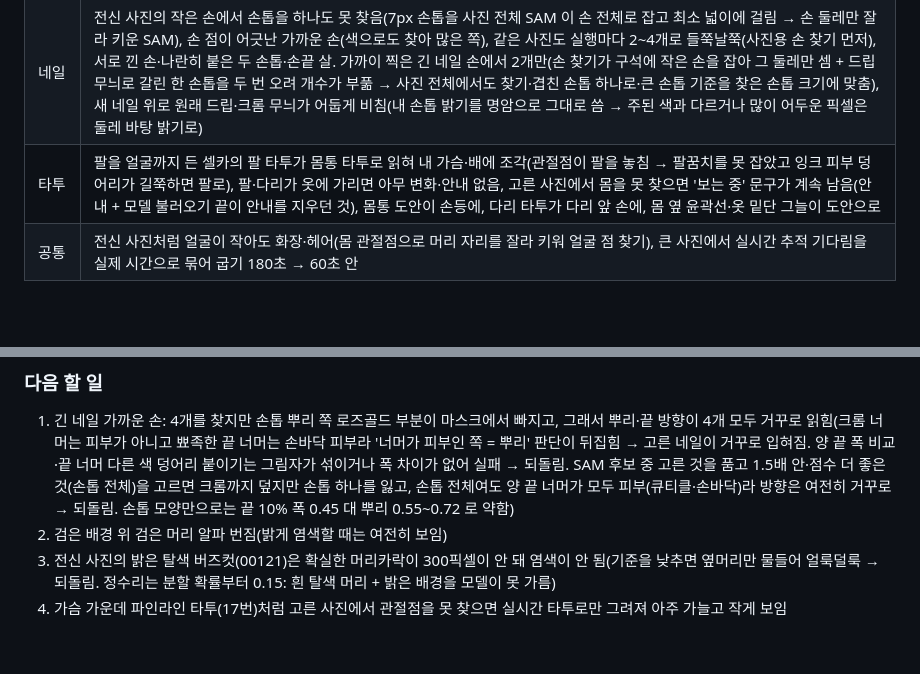
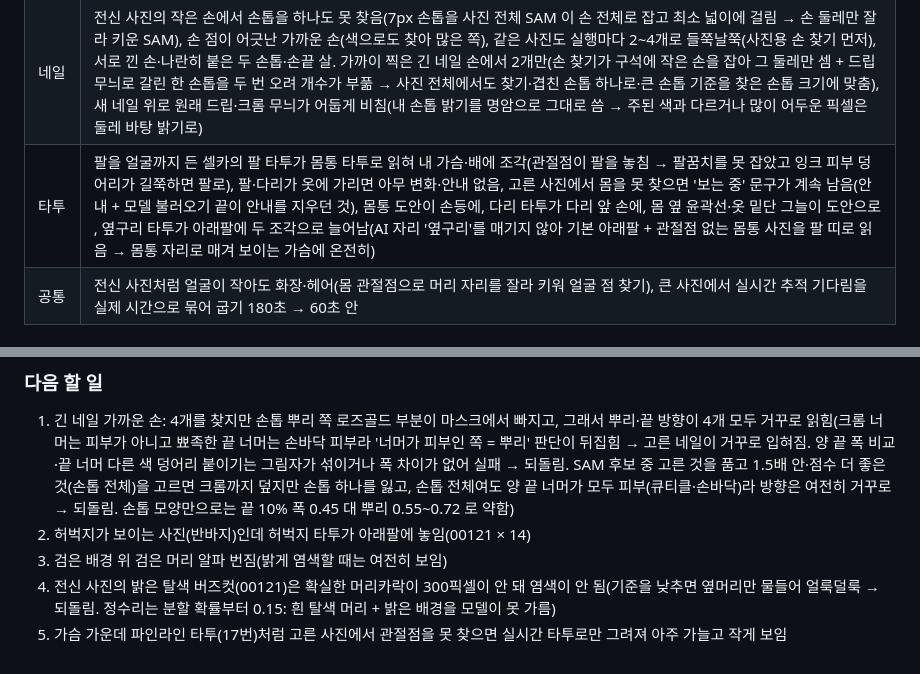
Before and after one commit to rudals906377/IRIS, a Markdown page: docs/devlog/2026-10-17.md, 2 parts joined by grey strips. GitHub-like rendering; blank space fills up the shorter version.

Commit message:
개발일지: 2026-10-17 옆구리 타투 고친 것·허벅지 타투 자리 과제 추가
Co-Authored-By: Claude Opus 5.5 <noreply@anthropic.com>
Claude-Session: https://claude.ai/code/session_0131EChKRVZ8UDSV4gMqdETe

```diff
--- a/docs/devlog/2026-10-17.md
+++ b/docs/devlog/2026-10-17.md
@@ -12,7 +12,7 @@
 | 메이크업 | 어두운 피부에 장밋빛 립이 누런 벽돌색(피부 차이만 옮김 → 피부 밝기 차이 클 때 고른 입술 색 섞기), 웃는 입의 이가 분홍(이 픽셀은 화장 안 함), 고른 사진 볼에 댄 손의 검은 손톱이 회색 얼룩(피부보다 L 25~40 넘게 어두운 곳은 화장 아님), 손가락을 입술에 댄 고른 사진에서 아랫입술 밑이 분홍 얼룩(밝은 분홍빛 피부의 붉은 그늘을 화장으로 읽음 + 가린 곳을 입술 값으로 메움 → 입 둘레 그늘 색은 덜 옮기고 입술 값 빼고 메우기), 윗눈꺼풀 전체가 짙은 갈색 띠(가린 눈꺼풀을 눈 안의 흰자 ↔ 눈동자 차이 L −40 으로 메움 → 눈 안 값은 메우기에 안 씀), 고른 사진 조명에 잿빛 얼굴, 맨얼굴 점·수염 자국이 주근깨로, 콧대 옆 누런 회색 띠 |
 | 사진 속에 내 얼굴 | 피부색이 크게 다른 두 사진(어두운 → 밝은)에서 얼룩덜룩한 가면(RGB 비 곱하기로 대비 3배·하이라이트 날아감 → Lab 평균 옮기기), 전신 사진에 넣을 때 그 사진 화장이 빠짐, 쌍꺼풀 주름이 살색 조각 |
 | 네일 | 전신 사진의 작은 손에서 손톱을 하나도 못 찾음(7px 손톱을 사진 전체 SAM 이 손 전체로 잡고 최소 넓이에 걸림 → 손 둘레만 잘라 키운 SAM), 손 점이 어긋난 가까운 손(색으로도 찾아 많은 쪽), 같은 사진도 실행마다 2~4개로 들쭉날쭉(사진용 손 찾기 먼저), 서로 낀 손·나란히 붙은 두 손톱·손끝 살. 가까이 찍은 긴 네일 손에서 2개만(손 찾기가 구석에 작은 손을 잡아 그 둘레만 셈 + 드립 무늬로 갈린 한 손톱을 두 번 오려 개수가 부풂 → 사진 전체에서도 찾기·겹친 손톱 하나로·큰 손톱 기준을 찾은 손톱 크기에 맞춤), 새 네일 위로 원래 드립·크롬 무늬가 어둡게 비침(내 손톱 밝기를 명암으로 그대로 씀 → 주된 색과 다르거나 많이 어두운 픽셀은 둘레 바탕 밝기로) |
-| 타투 | 팔을 얼굴까지 든 셀카의 팔 타투가 몸통 타투로 읽혀 내 가슴·배에 조각(관절점이 팔을 놓침 → 팔꿈치를 못 잡았고 잉크 피부 덩어리가 길쭉하면 팔로), 팔·다리가 옷에 가리면 아무 변화·안내 없음, 고른 사진에서 몸을 못 찾으면 '보는 중' 문구가 계속 남음(안내 + 모델 불러오기 끝이 안내를 지우던 것), 몸통 도안이 손등에, 다리 타투가 다리 앞 손에, 몸 옆 윤곽선·옷 밑단 그늘이 도안으로 |
+| 타투 | 팔을 얼굴까지 든 셀카의 팔 타투가 몸통 타투로 읽혀 내 가슴·배에 조각(관절점이 팔을 놓침 → 팔꿈치를 못 잡았고 잉크 피부 덩어리가 길쭉하면 팔로), 팔·다리가 옷에 가리면 아무 변화·안내 없음, 고른 사진에서 몸을 못 찾으면 '보는 중' 문구가 계속 남음(안내 + 모델 불러오기 끝이 안내를 지우던 것), 몸통 도안이 손등에, 다리 타투가 다리 앞 손에, 몸 옆 윤곽선·옷 밑단 그늘이 도안으로 , 옆구리 타투가 아래팔에 두 조각으로 늘어남(AI 자리 '옆구리'를 매기지 않아 기본 아래팔 + 관절점 없는 몸통 사진을 팔 띠로 읽음 → 몸통 자리로 매겨 보이는 가슴에 온전히) |
 | 공통 | 전신 사진처럼 얼굴이 작아도 화장·헤어(몸 관절점으로 머리 자리를 잘라 키워 얼굴 점 찾기), 큰 사진에서 실시간 추적 기다림을 실제 시간으로 묶어 굽기 180초 → 60초 안 |
 
 ### 문제와 해결
@@ -43,6 +43,7 @@
 
 ### 다음 할 일
 1. 긴 네일 가까운 손: 4개를 찾지만 손톱 뿌리 쪽 로즈골드 부분이 마스크에서 빠지고, 그래서 뿌리·끝 방향이 4개 모두 거꾸로 읽힘(크롬 너머는 피부가 아니고 뾰족한 끝 너머는 손바닥 피부라 '너머가 피부인 쪽 = 뿌리' 판단이 뒤집힘 → 고른 네일이 거꾸로 입혀짐. 양 끝 폭 비교·끝 너머 다른 색 덩어리 붙이기는 그림자가 섞이거나 폭 차이가 없어 실패 → 되돌림. SAM 후보 중 고른 것을 품고 1.5배 안·점수 더 좋은 것(손톱 전체)을 고르면 크롬까지 덮지만 손톱 하나를 잃고, 손톱 전체여도 양 끝 너머가 모두 피부(큐티클·손바닥)라 방향은 여전히 거꾸로 → 되돌림. 손톱 모양만으로는 끝 10% 폭 0.45 대 뿌리 0.55~0.72 로 약함)
-2. 검은 배경 위 검은 머리 알파 번짐(밝게 염색할 때는 여전히 보임)
+2. 허벅지가 보이는 사진(반바지)인데 허벅지 타투가 아래팔에 놓임(00121 × 14)
+3. 검은 배경 위 검은 머리 알파 번짐(밝게 염색할 때는 여전히 보임)
 3. 전신 사진의 밝은 탈색 버즈컷(00121)은 확실한 머리카락이 300픽셀이 안 돼 염색이 안 됨(기준을 낮추면 옆머리만 물들어 얼룩덜룩 → 되돌림. 정수리는 분할 확률부터 0.15: 흰 탈색 머리 + 밝은 배경을 모델이 못 가름)
 4. 가슴 가운데 파인라인 타투(17번)처럼 고른 사진에서 관절점을 못 찾으면 실시간 타투로만 그려져 아주 가늘고 작게 보임
```
